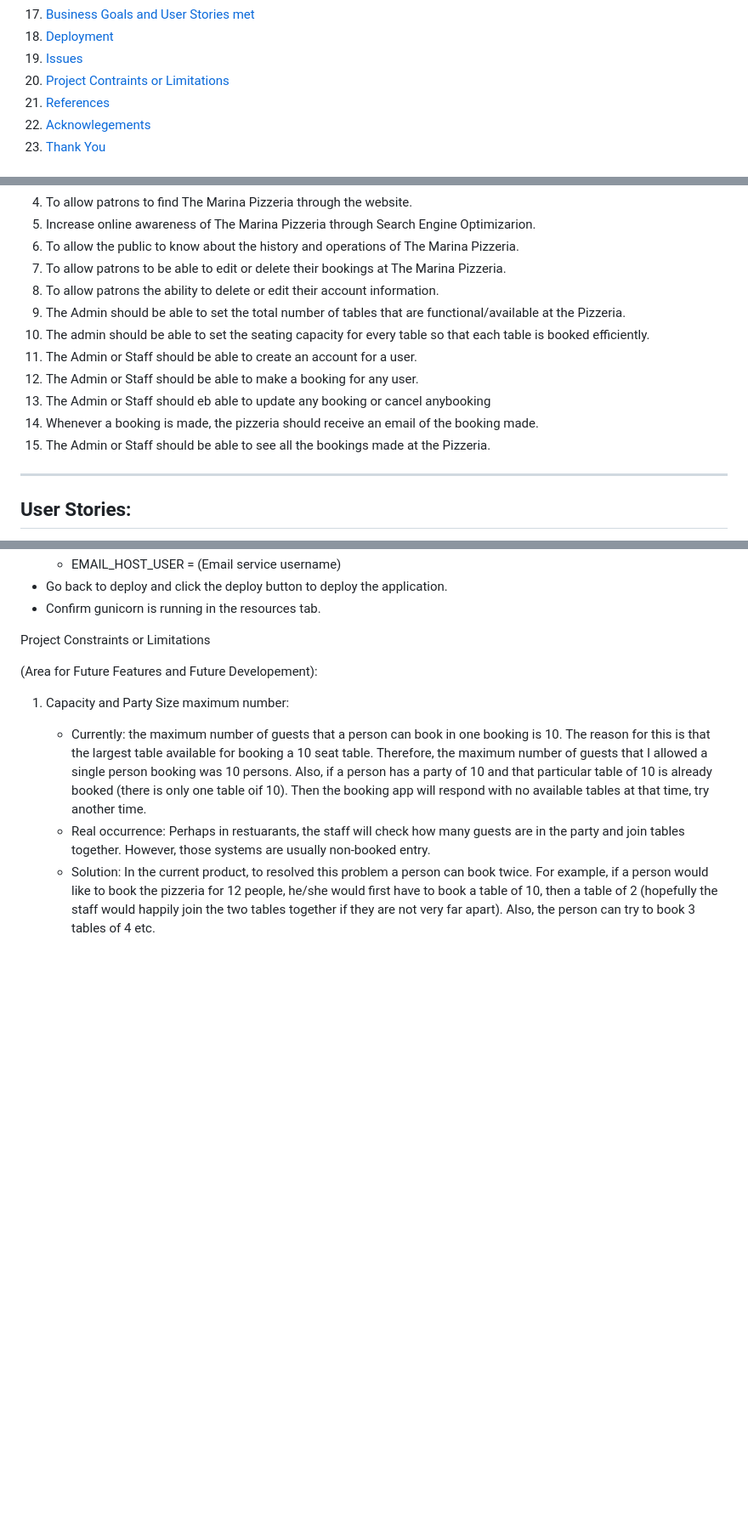
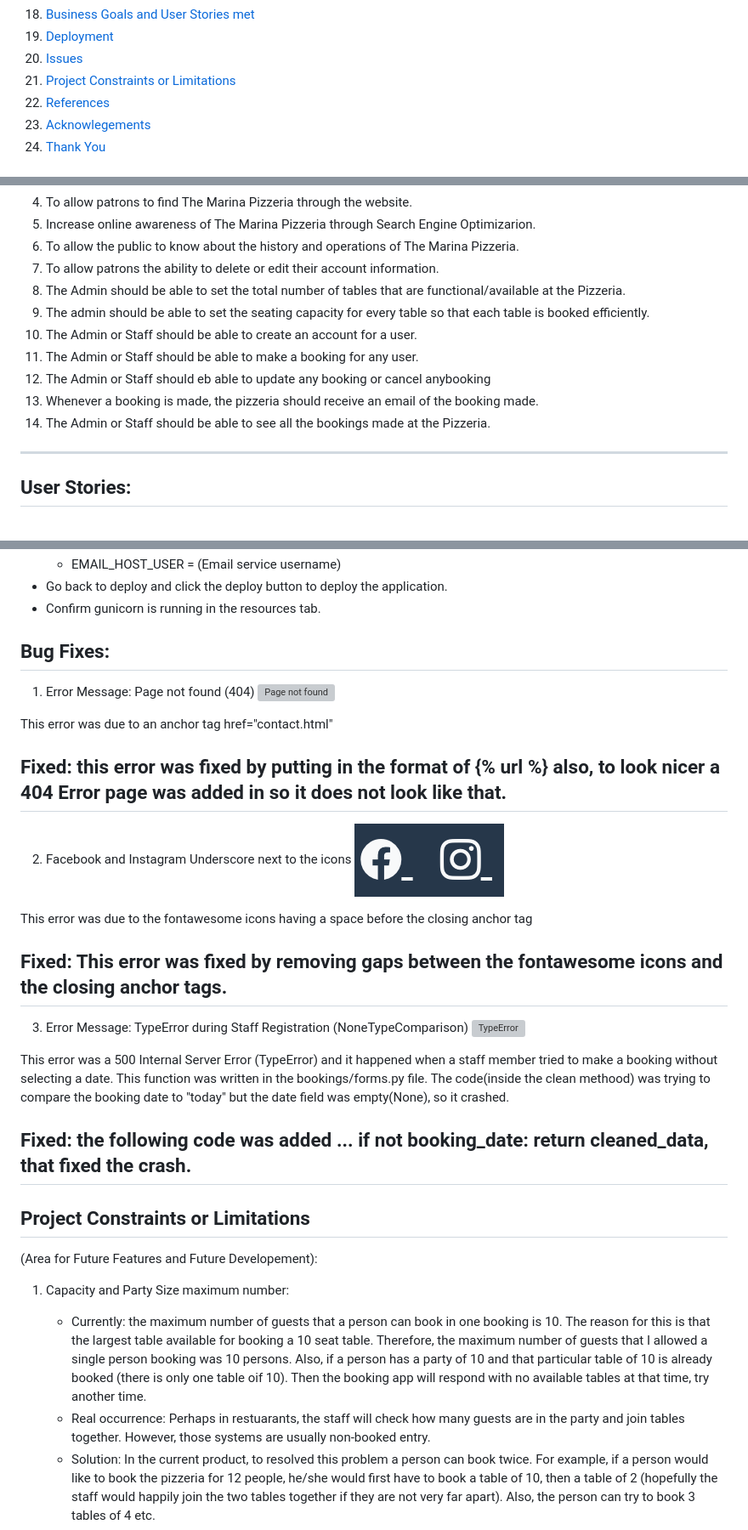
Before and after one commit to Analisa1984/the-marina-pizzeria, a Markdown page: README.md, 3 parts joined by grey strips. Shown at 85% size. Rendered like a GitHub page; blank space fills up the shorter version; grey boxes are pictures that could not be loaded.

```diff
--- a/README.md
+++ b/README.md
@@ -21,7 +22,7 @@
 13. [Business Goals and User Stories met](#business-goals-and-user-stories-met)
 14. [Deployment](#deployment)
 15. [Issues](#issues)
-16. [Project Contraints or Limitations](#project-contraints-or-limitations)
+16. [Project Constraints or Limitations](#project-constraints-or-limitations)
 17. [References](#references)
 18. [Acknowlegements](#acknowlegements)
 19. [Thank You](#thank-you-for-reviewing-this-product)
@@ -47,15 +48,14 @@
 4. To allow patrons to find The Marina Pizzeria through the website.
 5. Increase online awareness of The Marina Pizzeria through Search Engine Optimizarion.
 6. To allow the public to know about the history and operations of The Marina Pizzeria.
-7. To allow patrons to be able to edit or delete their bookings at The Marina Pizzeria.
-8. To allow patrons the ability to delete or edit their account information.
-9. The Admin should be able to set the total number of tables that are functional/available at the Pizzeria.
-10. The admin should be able to set the seating capacity for every table so that each table is booked efficiently.
-11. The Admin or Staff should be able to create an account for a user.
-12. The Admin or Staff should be able to make a booking for any user.
-13. The Admin or Staff should eb able to update any booking or cancel anybooking
-14. Whenever a booking is made, the pizzeria should receive an email of the booking made.
-15. The Admin or Staff should be able to see all the bookings made at the Pizzeria.
+7. To allow patrons the ability to delete or edit their account information.
+8. The Admin should be able to set the total number of tables that are functional/available at the Pizzeria.
+9. The admin should be able to set the seating capacity for every table so that each table is booked efficiently.
+10. The Admin or Staff should be able to create an account for a user.
+11. The Admin or Staff should be able to make a booking for any user.
+12. The Admin or Staff should eb able to update any booking or cancel anybooking
+13. Whenever a booking is made, the pizzeria should receive an email of the booking made.
+14. The Admin or Staff should be able to see all the bookings made at the Pizzeria.
 ------------------------------------------
 
 ## User Stories:
@@ -719,7 +737,34 @@ Create the application
 - Go back to deploy and click the deploy button to deploy the application.
 - Confirm gunicorn is running in the resources tab.
 
-Project Constraints or Limitations
+## Bug Fixes:
+
+1. Error Message: Page not found (404)
+![Page not found](assets/images/bugs/bug.png)
+
+This error was due to an anchor tag href="contact.html"
+
+Fixed: this error was fixed by putting in the format of {% url %} also, to look nicer a 404 Error page was added in so it does not look like that.
+-------------------------
+
+2. Facebook and Instagram Underscore next to the icons
+![Underscore next to icons](assets/images/bugs/bug-2.png)
+
+This error was due to the fontawesome icons having a space before the closing anchor tag
+
+Fixed: This error was fixed by removing gaps between the fontawesome icons and the closing anchor tags.
+-------------------------
+
+3. Error Message: TypeError during Staff Registration (NoneTypeComparison)
+![TypeError](assets/images/bugs/bug-3.png)
+
+This error was a 500 Internal Server Error (TypeError) and it happened when a staff member tried to make a booking without selecting a date. This function was written in the bookings/forms.py file. The code(inside the clean methood) was trying to compare the booking date to "today" but the date field was empty(None), so it crashed.
+
+Fixed: the following code was added ... if not booking_date: return cleaned_data, that fixed the crash.
+------------------------
+
+
+## Project Constraints or Limitations
 
 (Area for Future Features and Future Developement):
 1. Capacity and Party Size maximum number:
```
Also changed, not shown: other parts of README.md (+41 -15 lines).
